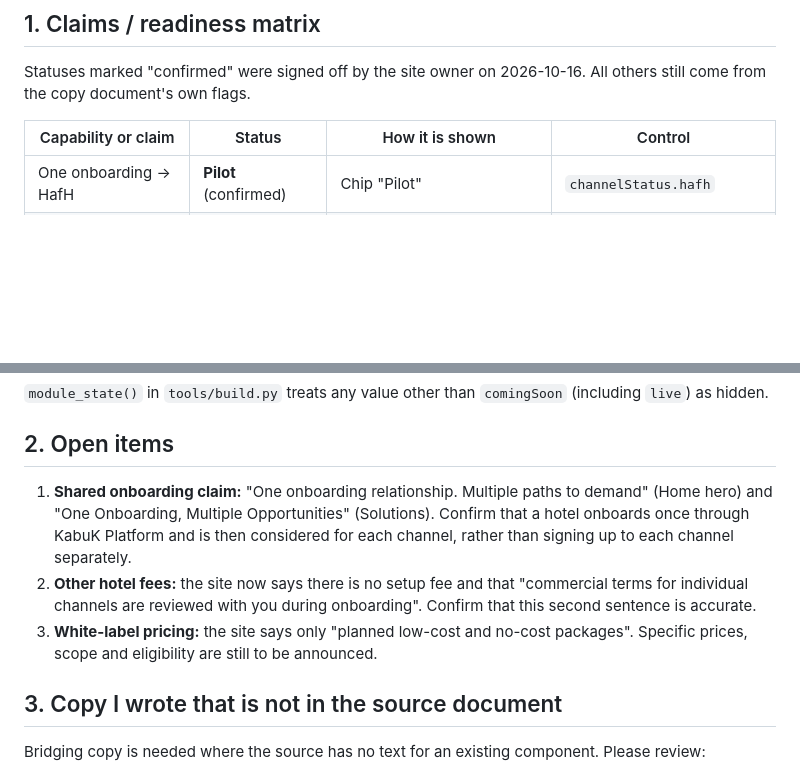
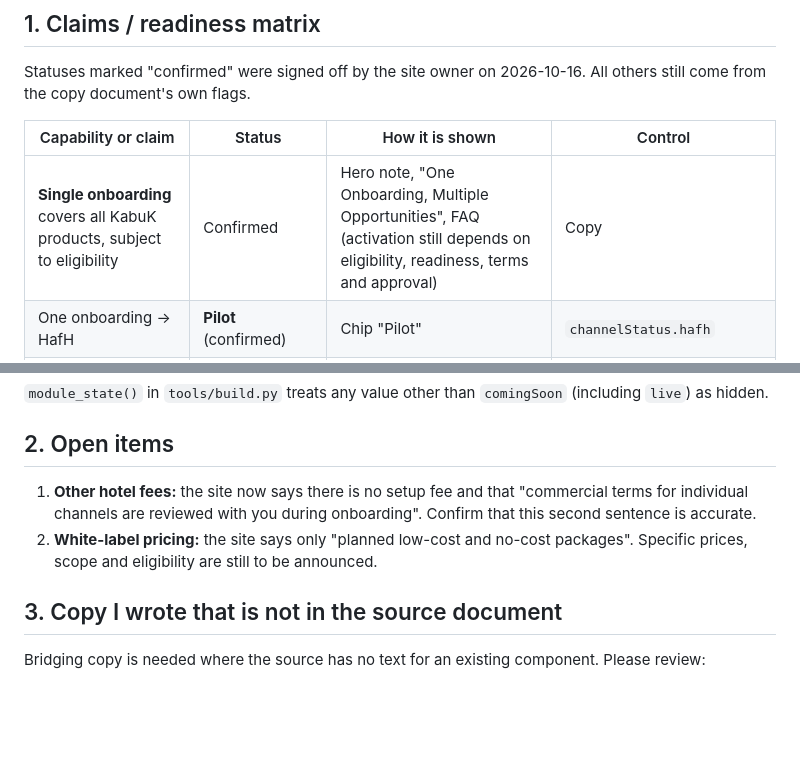
Before and after one commit to SharifH/kabuk-platform, a Markdown page: docs/HOTEL_FIRST_READINESS.md, 2 parts joined by grey strips. GitHub-like rendering; blank space fills up the shorter version.

Commit message:
Docs: confirm single onboarding covers all products
Owner confirmed that one onboarding covers all KabuK products, subject to
eligibility. The existing copy already says this; only the readiness doc
and changelog change.

Co-Authored-By: Claude Opus 5.5 <noreply@anthropic.com>

```diff
--- a/docs/HOTEL_FIRST_READINESS.md
+++ b/docs/HOTEL_FIRST_READINESS.md
@@ -10,6 +10,7 @@ Statuses marked "confirmed" were signed off by the site owner on 2026-10-16. All
 
 | Capability or claim | Status | How it is shown | Control |
 |---|---|---|---|
+| **Single onboarding** covers all KabuK products, subject to eligibility | Confirmed | Hero note, "One Onboarding, Multiple Opportunities", FAQ (activation still depends on eligibility, readiness, terms and approval) | Copy |
 | One onboarding → HafH | **Pilot** (confirmed) | Chip "Pilot" | `channelStatus.hafh` |
 | One onboarding → KabuK Exchange | **Pilot** (confirmed) | Chip "Pilot" | `channelStatus.exchange` |
 | One onboarding → Omakastay | **Planned** | Chip "Planned", dashed card; "Prepare to reach…" | `channelStatus.omakastay` |
@@ -30,9 +31,8 @@ Statuses marked "confirmed" were signed off by the site owner on 2026-10-16. All
 
 ## 2. Open items
 
-1. **Shared onboarding claim:** "One onboarding relationship. Multiple paths to demand" (Home hero) and "One Onboarding, Multiple Opportunities" (Solutions). Confirm that a hotel onboards once through KabuK Platform and is then considered for each channel, rather than signing up to each channel separately.
-2. **Other hotel fees:** the site now says there is no setup fee and that "commercial terms for individual channels are reviewed with you during onboarding". Confirm that this second sentence is accurate.
-3. **White-label pricing:** the site says only "planned low-cost and no-cost packages". Specific prices, scope and eligibility are still to be announced.
+1. **Other hotel fees:** the site now says there is no setup fee and that "commercial terms for individual channels are reviewed with you during onboarding". Confirm that this second sentence is accurate.
+2. **White-label pricing:** the site says only "planned low-cost and no-cost packages". Specific prices, scope and eligibility are still to be announced.
 
 ## 3. Copy I wrote that is not in the source document
 
```
Also changed, not shown: docs/CHANGELOG.md (+1 -0 lines).
